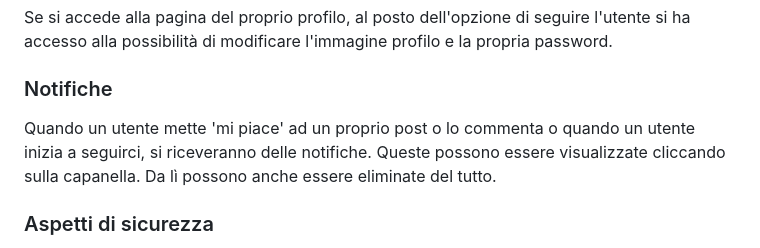
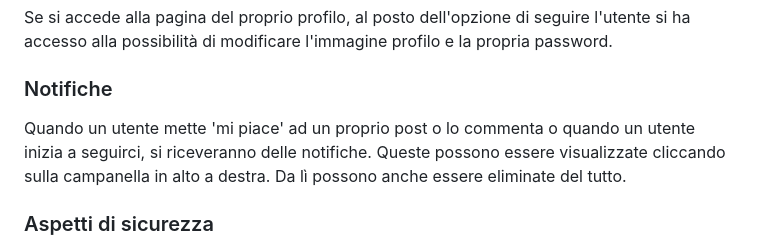
Before and after one commit to Oldranda1414/ProgettoTechWeb, a Markdown page: README.md, the part around the change. GitHub-like rendering.

Commit message:
Fixed typo in ITA section

```diff
--- a/README.md
+++ b/README.md
@@ -80,7 +80,7 @@ Ogni pagina profilo mostra anche l'indirizzo e-mail utilizzato da quel utente in
 Se si accede alla pagina del proprio profilo, al posto dell'opzione di seguire l'utente si ha accesso alla possibilità di modificare l'immagine profilo e la propria password.
 
 ### Notifiche
-Quando un utente mette 'mi piace' ad un proprio post o lo commenta o quando un utente inizia a seguirci, si riceveranno delle notifiche. Queste possono essere visualizzate cliccando sulla capanella. Da lì possono anche essere eliminate del tutto.
+Quando un utente mette 'mi piace' ad un proprio post o lo commenta o quando un utente inizia a seguirci, si riceveranno delle notifiche. Queste possono essere visualizzate cliccando sulla campanella in alto a destra. Da lì possono anche essere eliminate del tutto.
 
 ### Aspetti di sicurezza
 In ogni operazione che si occupa della gestione delle credenziali di un utente, si utilizza il protocollo SHA-512.
```
